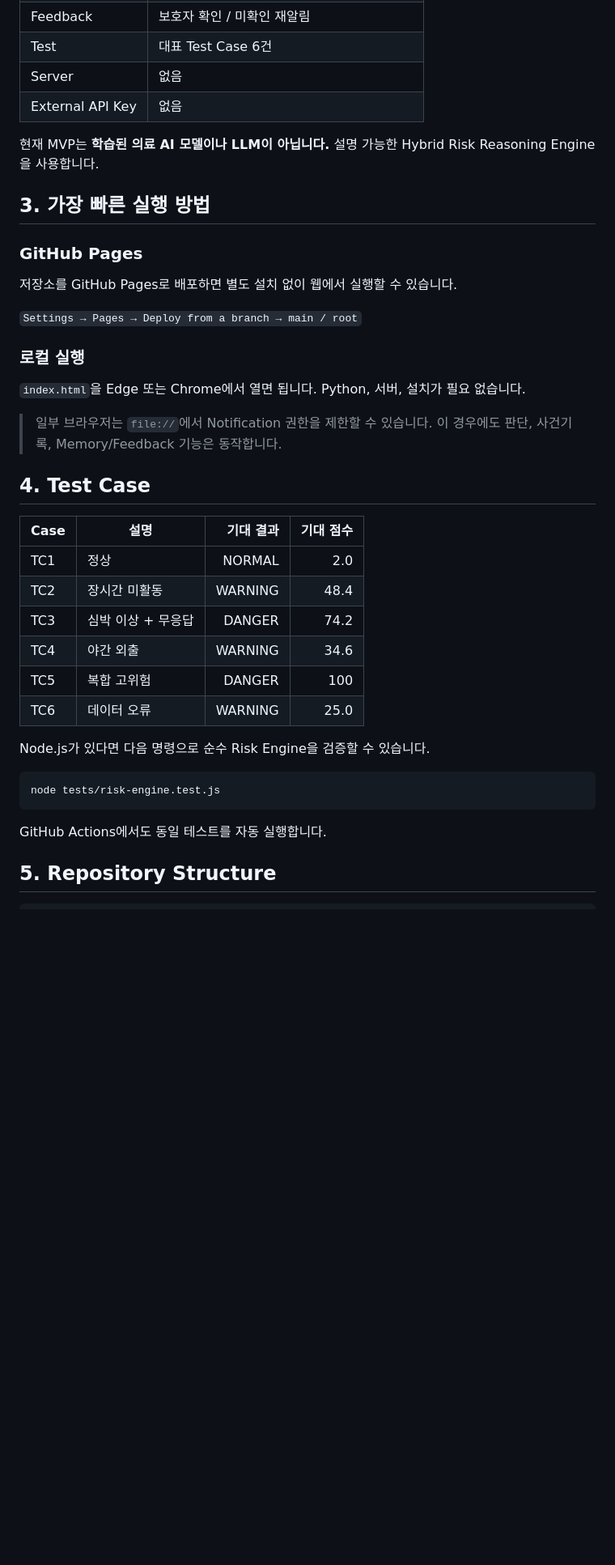
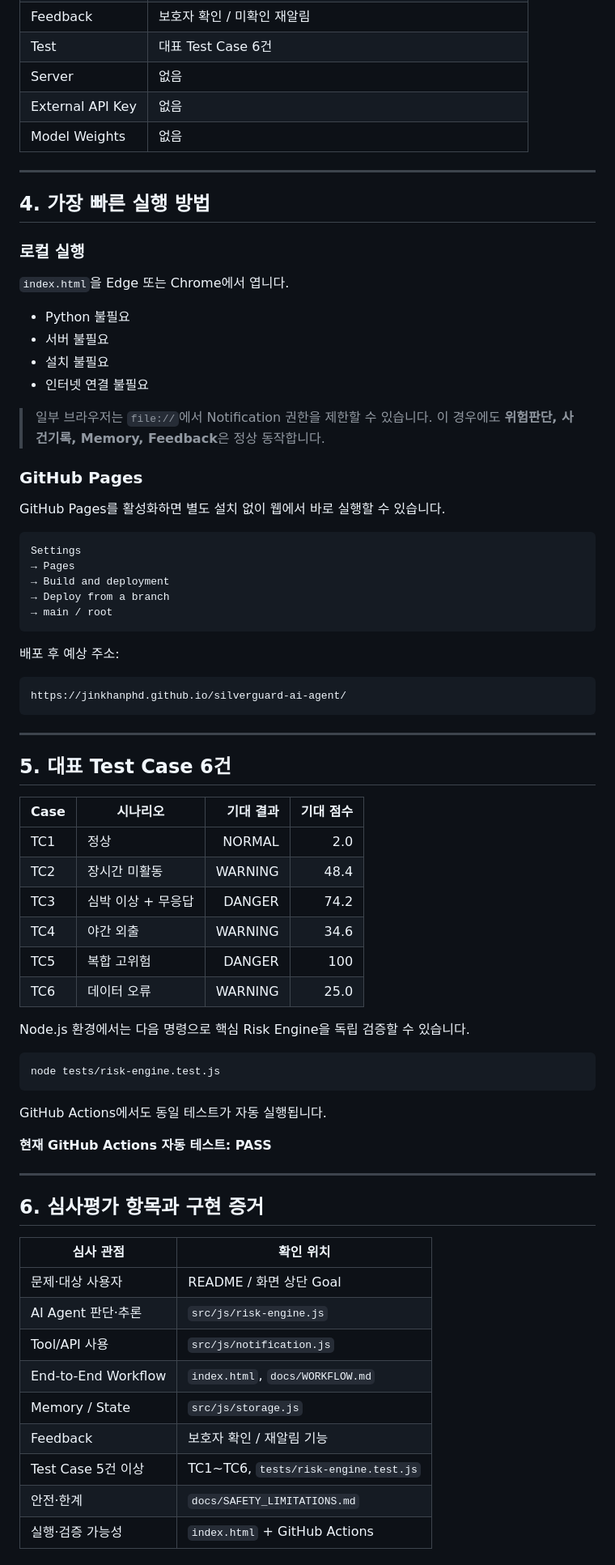
Before and after one commit to jinkhanphd/silverguard-ai-agent, a Markdown page: README.md, the part around one of its changes. Shown at 81% size. GitHub-like rendering; blank space fills up the shorter version.

````diff
--- a/README.md
+++ b/README.md
@@ -31,24 +79,44 @@
 | Test | 대표 Test Case 6건 |
 | Server | 없음 |
 | External API Key | 없음 |
+| Model Weights | 없음 |
 
-현재 MVP는 **학습된 의료 AI 모델이나 LLM이 아닙니다.** 설명 가능한 Hybrid Risk Reasoning Engine을 사용합니다.
+---
 
-## 3. 가장 빠른 실행 방법
+## 4. 가장 빠른 실행 방법
+
+### 로컬 실행
+`index.html`을 Edge 또는 Chrome에서 엽니다.
+
+- Python 불필요
+- 서버 불필요
+- 설치 불필요
+- 인터넷 연결 불필요
+
+> 일부 브라우저는 `file://`에서 Notification 권한을 제한할 수 있습니다. 이 경우에도 **위험판단, 사건기록, Memory, Feedback**은 정상 동작합니다.
 
 ### GitHub Pages
-저장소를 GitHub Pages로 배포하면 별도 설치 없이 웹에서 실행할 수 있습니다.
+GitHub Pages를 활성화하면 별도 설치 없이 웹에서 바로 실행할 수 있습니다.
 
-`Settings → Pages → Deploy from a branch → main / root`
+```text
+Settings
+→ Pages
+→ Build and deployment
+→ Deploy from a branch
+→ main / root
+```
 
-### 로컬 실행
-`index.html`을 Edge 또는 Chrome에서 열면 됩니다. Python, 서버, 설치가 필요 없습니다.
+배포 후 예상 주소:
 
-> 일부 브라우저는 `file://`에서 Notification 권한을 제한할 수 있습니다. 이 경우에도 판단, 사건기록, Memory/Feedback 기능은 동작합니다.
+```text
+https://jinkhanphd.github.io/silverguard-ai-agent/
+```
 
-## 4. Test Case
+---
 
-| Case | 설명 | 기대 결과 | 기대 점수 |
+## 5. 대표 Test Case 6건
+
+| Case | 시나리오 | 기대 결과 | 기대 점수 |
 |---|---|---:|---:|
 | TC1 | 정상 | NORMAL | 2.0 |
 | TC2 | 장시간 미활동 | WARNING | 48.4 |
@@ -57,12 +125,29 @@
 | TC5 | 복합 고위험 | DANGER | 100 |
 | TC6 | 데이터 오류 | WARNING | 25.0 |
 
-Node.js가 있다면 다음 명령으로 순수 Risk Engine을 검증할 수 있습니다.
+Node.js 환경에서는 다음 명령으로 핵심 Risk Engine을 독립 검증할 수 있습니다.
 
 ```bash
 node tests/risk-engine.test.js
 ```
 
-GitHub Actions에서도 동일 테스트를 자동 실행합니다.
+GitHub Actions에서도 동일 테스트가 자동 실행됩니다.
 
-## 5. Repository Structure
+**현재 GitHub Actions 자동 테스트: PASS**
+
+---
+
+## 6. 심사평가 항목과 구현 증거
+
+| 심사 관점 | 확인 위치 |
+|---|---|
+| 문제·대상 사용자 | README / 화면 상단 Goal |
+| AI Agent 판단·추론 | `src/js/risk-engine.js` |
+| Tool/API 사용 | `src/js/notification.js` |
+| End-to-End Workflow | `index.html`, `docs/WORKFLOW.md` |
+| Memory / State | `src/js/storage.js` |
+| Feedback | 보호자 확인 / 재알림 기능 |
+| Test Case 5건 이상 | TC1~TC6, `tests/risk-engine.test.js` |
+| 안전·한계 | `docs/SAFETY_LIMITATIONS.md` |
+| 실행·검증 가능성 | `index.html` + GitHub Actions |
+
````
Also changed, not shown: other parts of README.md (+119 -27 lines).
